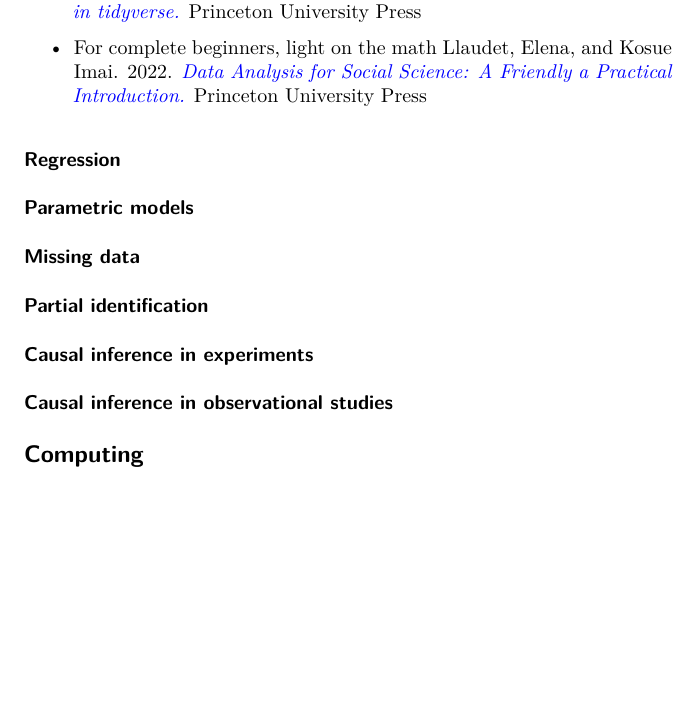
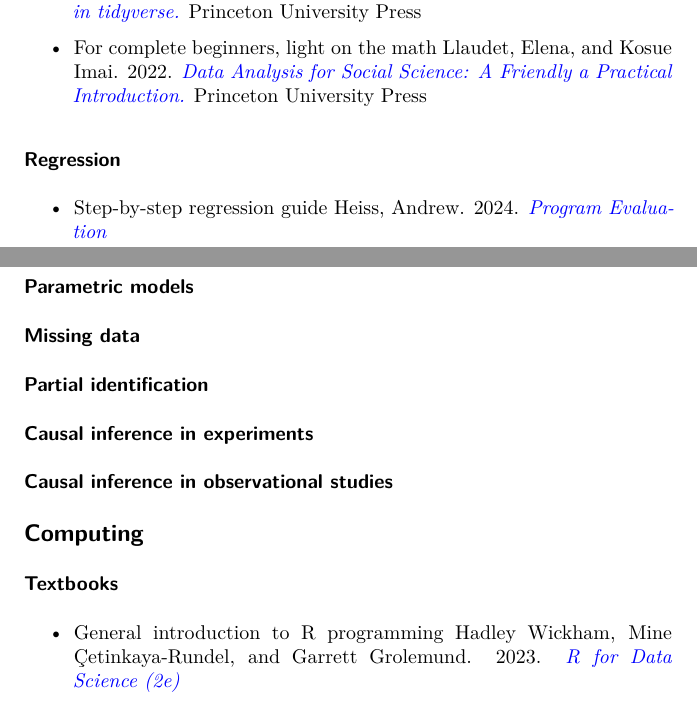
Before and after one commit to gustavo-diaz/ps403, a Quarto document (recommended.qmd): part of the page before the commit and two parts of pages 1 and 2 of 2 after it, the two joined at a grey line, cut so that both start at the same text, the shorter picture padded with empty space. Rendered offline with R 4.5, knitr and Pandoc in place of Quarto, then LaTeX, with nearby package versions.

Commit message:
Update recommended.qmd

```diff
--- a/recommended.qmd
+++ b/recommended.qmd
@@ -29,6 +29,8 @@ geometry:
 
 ### Regression
 
+- [Step-by-step regression guide]{.aside} Heiss, Andrew. 2024. [*Program Evaluation*](https://evalsp24.classes.andrewheiss.com/example/regression.html)
+
 ### Parametric models
 
 ### Missing data
@@ -41,3 +43,7 @@ geometry:
 
 
 ## Computing
+
+### Textbooks
+
+- [General introduction to R programming]{.aside} Hadley Wickham, Mine Çetinkaya-Rundel, and Garrett Grolemund. 2023. [*R for Data Science (2e)*](https://r4ds.hadley.nz)
```
